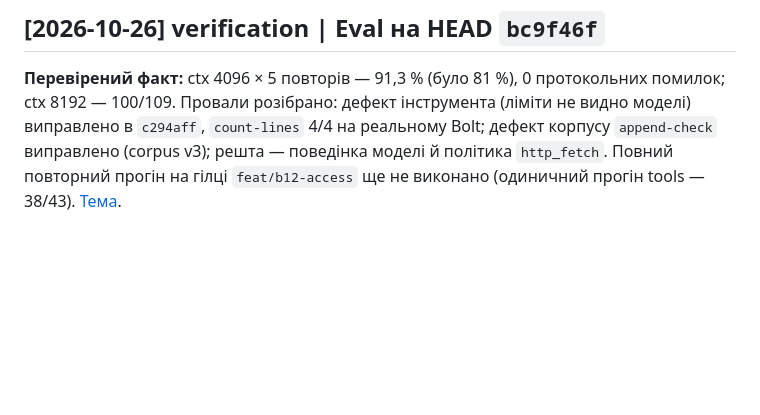
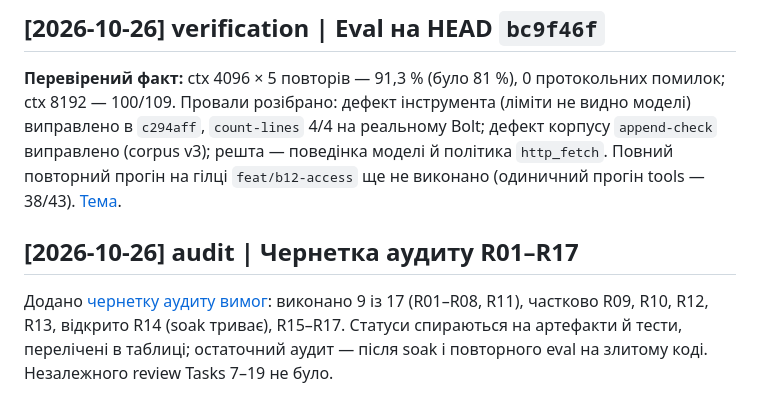
Before and after one commit to cyberdid/B-12, a Markdown page: wiki/log.md, the part around the change. GitHub-like rendering; blank space fills up the shorter version.

Commit message:
docs: draft requirement audit R01-R17 with evidence and limits
Co-Authored-By: Claude Sonnet 5.5 <noreply@anthropic.com>

```diff
--- a/wiki/log.md
+++ b/wiki/log.md
@@ -184,3 +184,7 @@ Ledger скопійовано в `docs/superpowers/sdd/`. Lint wiki нижче.
 ## [2026-10-26] verification | Eval на HEAD `bc9f46f`
 
 **Перевірений факт:** ctx 4096 × 5 повторів — 91,3 % (було 81 %), 0 протокольних помилок; ctx 8192 — 100/109. Провали розібрано: дефект інструмента (ліміти не видно моделі) виправлено в `c294aff`, `count-lines` 4/4 на реальному Bolt; дефект корпусу `append-check` виправлено (corpus v3); решта — поведінка моделі й політика `http_fetch`. Повний повторний прогін на гілці `feat/b12-access` ще не виконано (одиничний прогін tools — 38/43). [Тема](topics/evals.md).
+
+## [2026-10-26] audit | Чернетка аудиту R01–R17
+
+Додано [чернетку аудиту вимог](project/requirements-audit.md): виконано 9 із 17 (R01–R08, R11), частково R09, R10, R12, R13, відкрито R14 (soak триває), R15–R17. Статуси спираються на артефакти й тести, перелічені в таблиці; остаточний аудит — після soak і повторного eval на злитому коді. Незалежного review Tasks 7–19 не було.
```
Also changed, not shown: wiki/index.md (+1 -0 lines), wiki/project/requirements-audit.md (added, +45 -0 lines).
